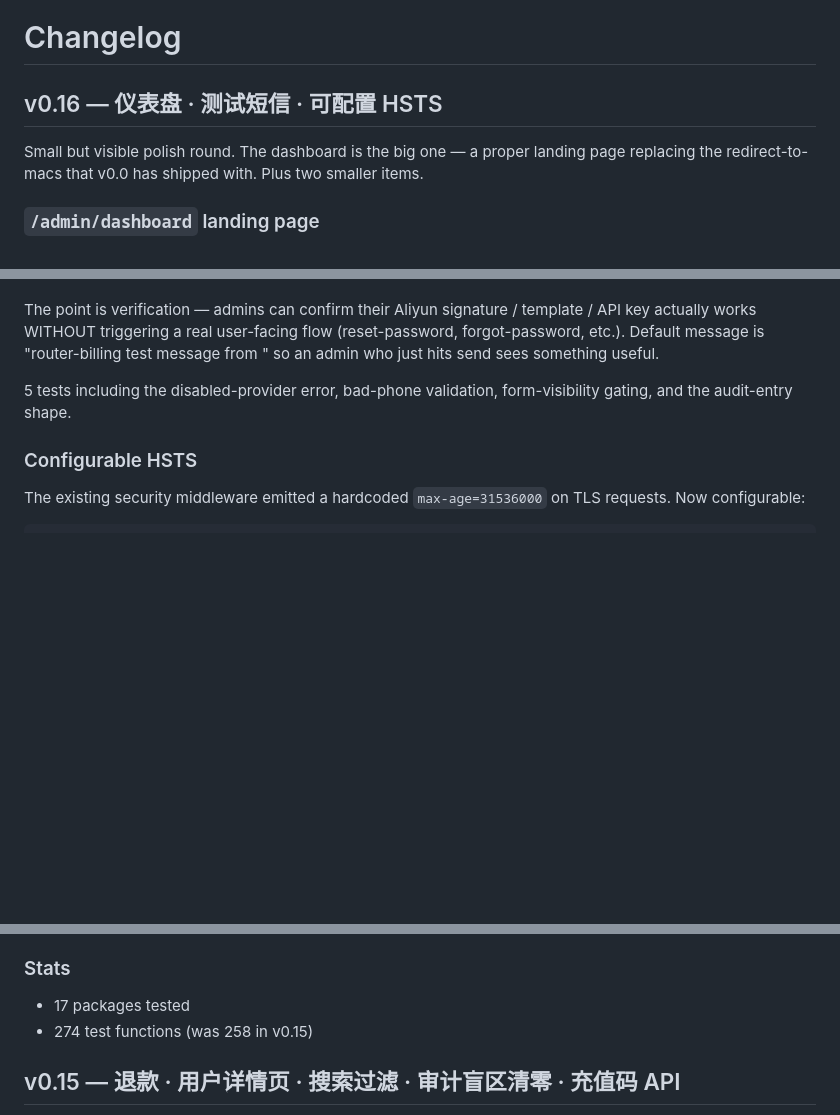
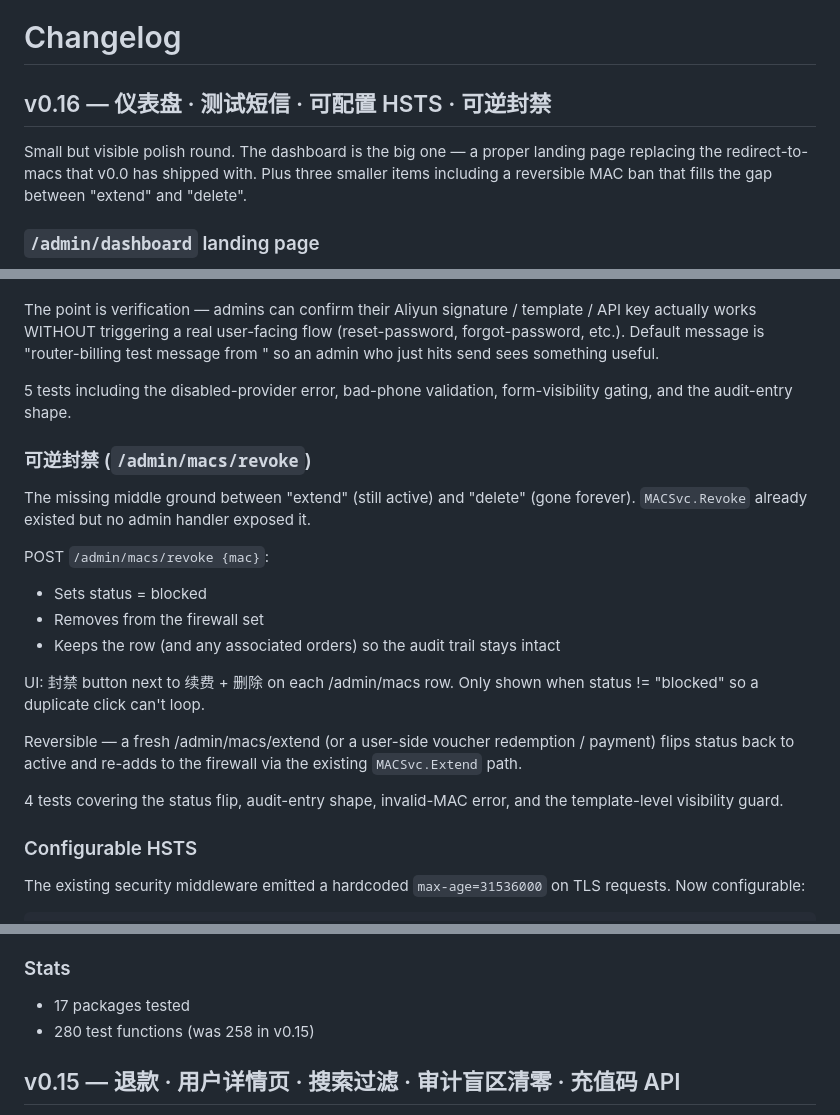
Before and after one commit to elvin-li/router-billing, a Markdown page: CHANGELOG.md, 3 parts joined by grey strips. Rendered like a GitHub page; blank space fills up the shorter version.

Commit message:
docs: amend v0.16 CHANGELOG to include 可逆封禁 (bf6b41d)
Title gains "可逆封禁", intro bumps from "two smaller items" to
"three". Test count 274 → 280. Adds the dedicated section
describing /admin/macs/revoke shipped after the initial CHANGELOG.

Co-Authored-By: Claude Opus 4.7 (1M context) <noreply@anthropic.com>

```diff
--- a/CHANGELOG.md
+++ b/CHANGELOG.md
@@ -1,10 +1,11 @@
 # Changelog
 
-## v0.16 — 仪表盘 · 测试短信 · 可配置 HSTS
+## v0.16 — 仪表盘 · 测试短信 · 可配置 HSTS · 可逆封禁
 
 Small but visible polish round. The dashboard is the big one — a
 proper landing page replacing the redirect-to-macs that v0.0 has
-shipped with. Plus two smaller items.
+shipped with. Plus three smaller items including a reversible MAC
+ban that fills the gap between "extend" and "delete".
 
 ### `/admin/dashboard` landing page
 
@@ -51,6 +52,28 @@ admin who just hits send sees something useful.
 5 tests including the disabled-provider error, bad-phone validation,
 form-visibility gating, and the audit-entry shape.
 
+### 可逆封禁 (`/admin/macs/revoke`)
+
+The missing middle ground between "extend" (still active) and
+"delete" (gone forever). `MACSvc.Revoke` already existed but no
+admin handler exposed it.
+
+POST `/admin/macs/revoke {mac}`:
+- Sets status = blocked
+- Removes from the firewall set
+- Keeps the row (and any associated orders) so the audit trail
+  stays intact
+
+UI: 封禁 button next to 续费 + 删除 on each /admin/macs row.
+Only shown when status != "blocked" so a duplicate click can't loop.
+
+Reversible — a fresh /admin/macs/extend (or a user-side voucher
+redemption / payment) flips status back to active and re-adds to
+the firewall via the existing `MACSvc.Extend` path.
+
+4 tests covering the status flip, audit-entry shape, invalid-MAC
+error, and the template-level visibility guard.
+
 ### Configurable HSTS
 
 The existing security middleware emitted a hardcoded
@@ -76,7 +99,7 @@ set).
 
 ### Stats
 - 17 packages tested
-- 274 test functions (was 258 in v0.15)
+- 280 test functions (was 258 in v0.15)
 
 ## v0.15 — 退款 · 用户详情页 · 搜索过滤 · 审计盲区清零 · 充值码 API
 
```
